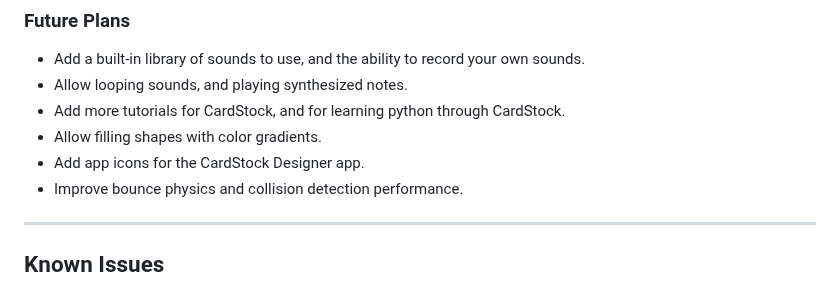
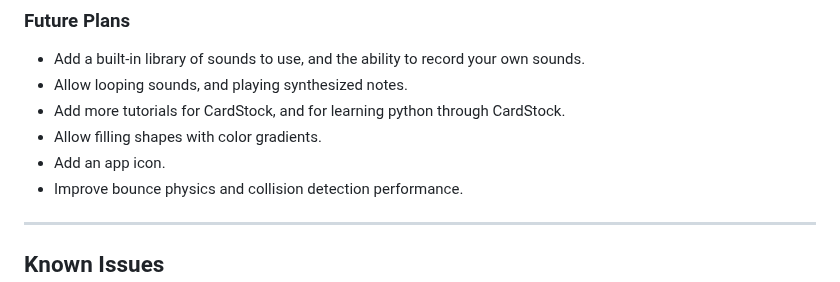
Before and after one commit to benjie-git/CardStock, a Markdown page: README.md, the part around the change. Rendered like a GitHub page.

Commit message:
typo fix

```diff
--- a/README.md
+++ b/README.md
@@ -39,7 +39,7 @@ The guiding principles behind my vision for CardStock are the following, in orde
 * Allow looping sounds, and playing synthesized notes.
 * Add more tutorials for CardStock, and for learning python through CardStock.
 * Allow filling shapes with color gradients.
-* Add app icons for the CardStock Designer app.
+* Add an app icon.
 * Improve bounce physics and collision detection performance.
 
 ________
```
